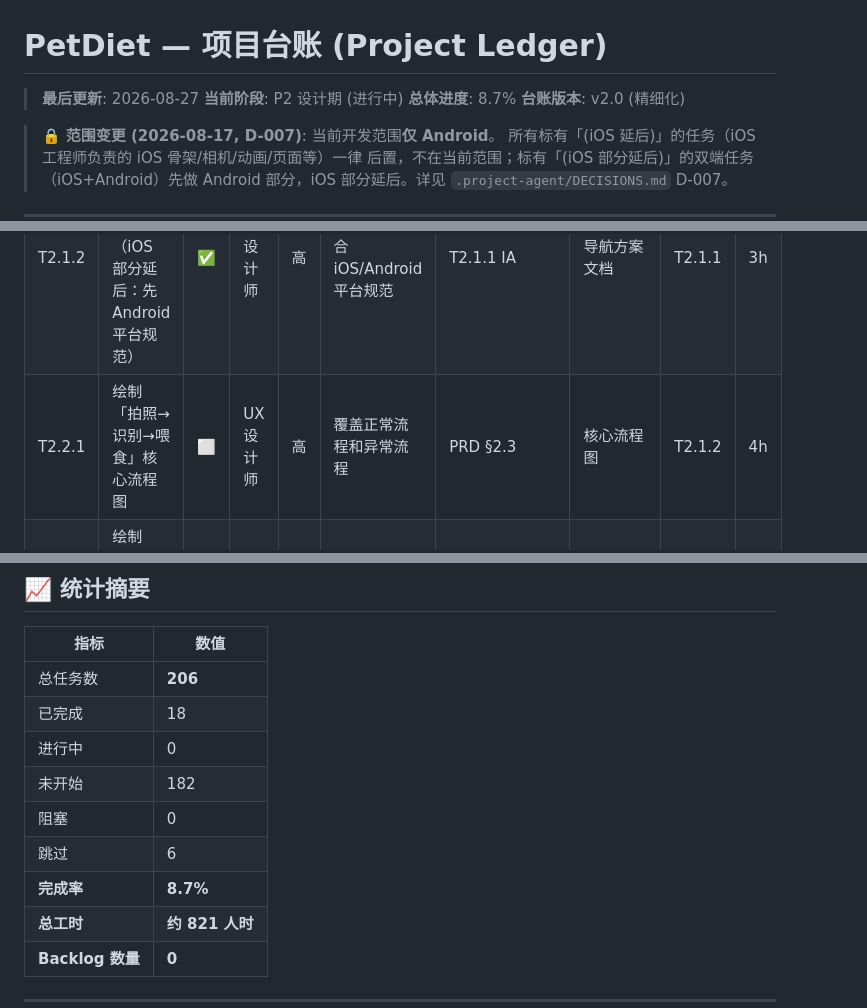
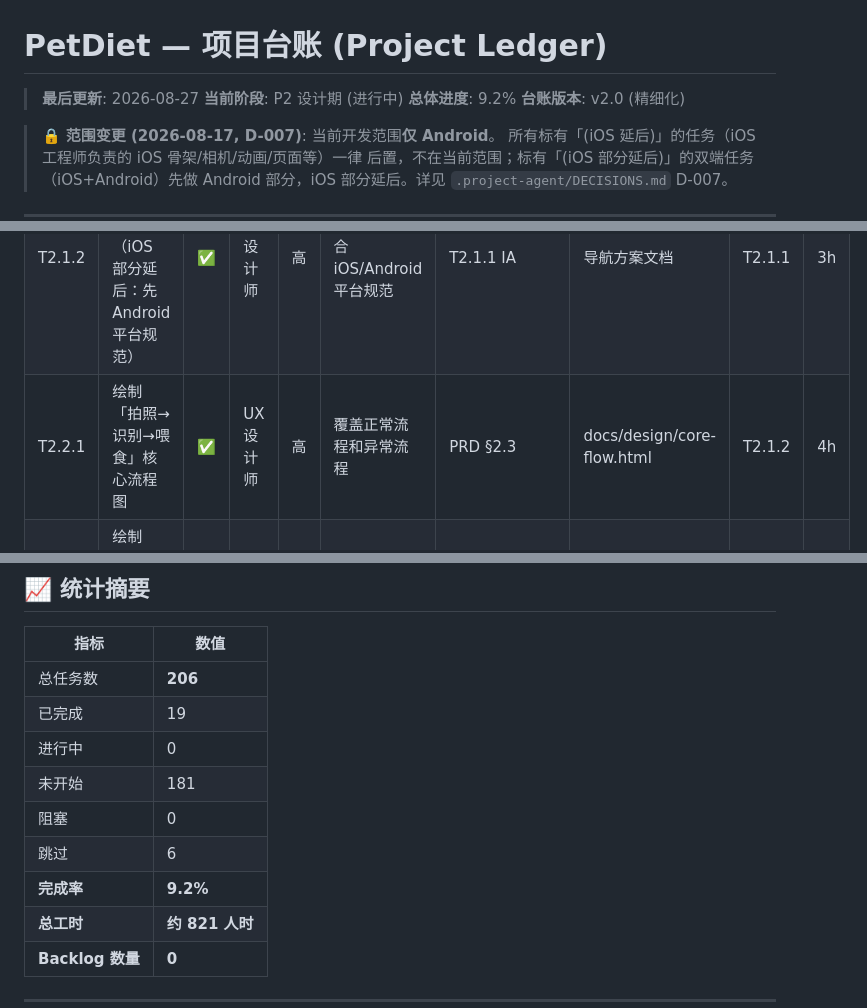
Before and after one commit to alecong032/PetDiet, a Markdown page: docs/ledger/LEDGER.md, 3 parts joined by grey strips. GitHub-like rendering.

Commit message:
docs(LEDGER): T2.2.1 完成标记，P2 23%

```diff
--- a/docs/ledger/LEDGER.md
+++ b/docs/ledger/LEDGER.md
@@ -2,7 +2,7 @@
 
 > **最后更新**: 2026-08-27
 > **当前阶段**: P2 设计期 (进行中)
-> **总体进度**: 8.7%
+> **总体进度**: 9.2%
 > **台账版本**: v2.0 (精细化)
 
 > 🔒 **范围变更 (2026-08-17, D-007)**: 当前开发范围**仅 Android**。
@@ -102,7 +102,7 @@
 |---------|---------|:----:|---------|:------:|---------|------|------|------|:----:|
 | T2.1.1 | 绘制应用信息架构图（IA） | ✅ | UX 设计师 | 高 | 所有页面和导航关系清晰展示 | PRD §2 功能清单 | IA 架构图 | T1.7.1 | 4h |
 | T2.1.2 | 定义页面层级和导航方式（iOS 部分延后：先 Android 平台规范） | ✅ | UX 设计师 | 高 | 导航方式符合 iOS/Android 平台规范 | T2.1.1 IA | 导航方案文档 | T2.1.1 | 3h |
-| T2.2.1 | 绘制「拍照→识别→喂食」核心流程图 | ⬜ | UX 设计师 | 高 | 覆盖正常流程和异常流程 | PRD §2.3 | 核心流程图 | T2.1.2 | 4h |
+| T2.2.1 | 绘制「拍照→识别→喂食」核心流程图 | ✅ | UX 设计师 | 高 | 覆盖正常流程和异常流程 | PRD §2.3 | docs/design/core-flow.html | T2.1.2 | 4h |
 | T2.2.2 | 绘制「设置→卡路里目标→体重记录」流程图 | ⬜ | UX 设计师 | 高 | 覆盖 BMR/TDEE 计算流程 | PRD §2.4 | 目标设置流程图 | T2.1.2 | 3h |
 | T2.3.1 | 绘制首页/宠物页线框图 | ⬜ | UX 设计师 | 高 | 展示宠物+3 属性+今日摄入 | T2.2.1 流程图 | 首页线框图 | T2.2.1 | 4h |
 | T2.3.2 | 绘制拍照/识别页线框图 | ⬜ | UX 设计师 | 高 | 相机界面+AI 识别结果+候选列表 | T2.2.1 | 拍照页线框图 | T2.2.1 | 4h |
@@ -383,12 +383,12 @@
 | 指标 | 数值 |
 |------|------|
 | 总任务数 | **206** |
-| 已完成 | 18 |
+| 已完成 | 19 |
 | 进行中 | 0 |
-| 未开始 | 182 |
+| 未开始 | 181 |
 | 阻塞 | 0 |
 | 跳过 | 6 |
-| **完成率** | **8.7%** |
+| **完成率** | **9.2%** |
 | **总工时** | **约 821 人时** |
 | **Backlog 数量** | **0** |
 
```
Also changed, not shown: other parts of docs/ledger/LEDGER.md (+2 -1 lines).
